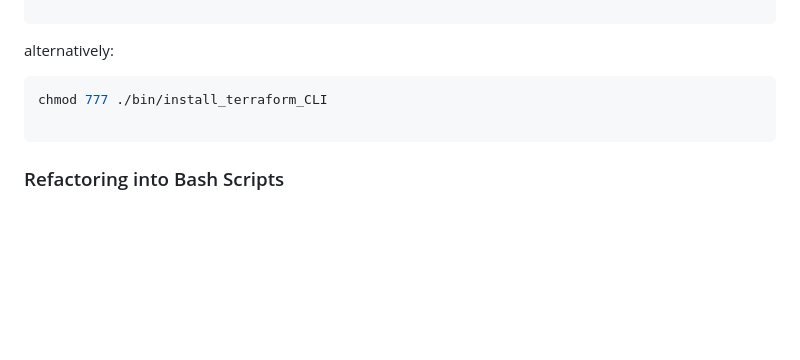
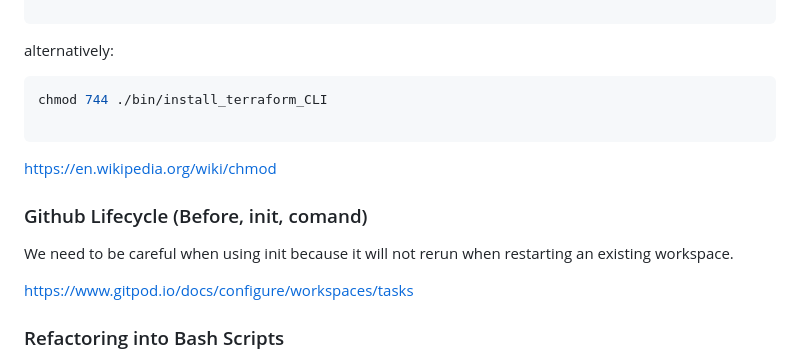
Before and after one commit to Enemini/terraform-beginner-bootcamp-2023, a Markdown page: README.md, the part around one of its changes. Drawn GitHub-style; blank space fills up the shorter version.

````diff
--- a/README.md
+++ b/README.md
@@ -82,10 +84,16 @@ UBUNTU_CODENAME=jammy
 alternatively:
 
 ```sh
-chmod 777 ./bin/install_terraform_CLI
+chmod 744 ./bin/install_terraform_CLI
 
 ```
+https://en.wikipedia.org/wiki/chmod
 
+### Github Lifecycle (Before, init, comand)
+
+We need to be careful when using init because it will not rerun when restarting an existing workspace.
+
+https://www.gitpod.io/docs/configure/workspaces/tasks
 
 ### Refactoring into Bash Scripts
 
````
Also changed, not shown: other parts of README.md (+2 -0 lines).
